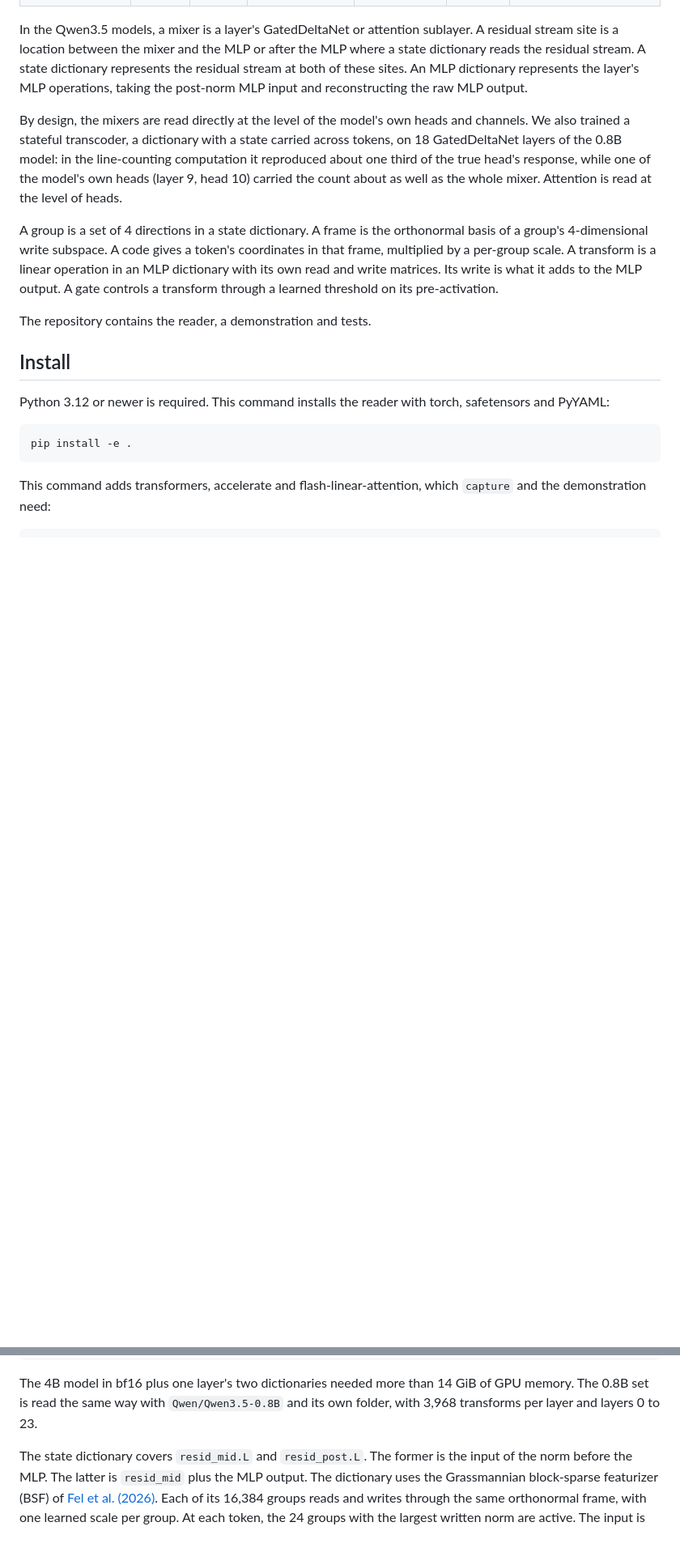
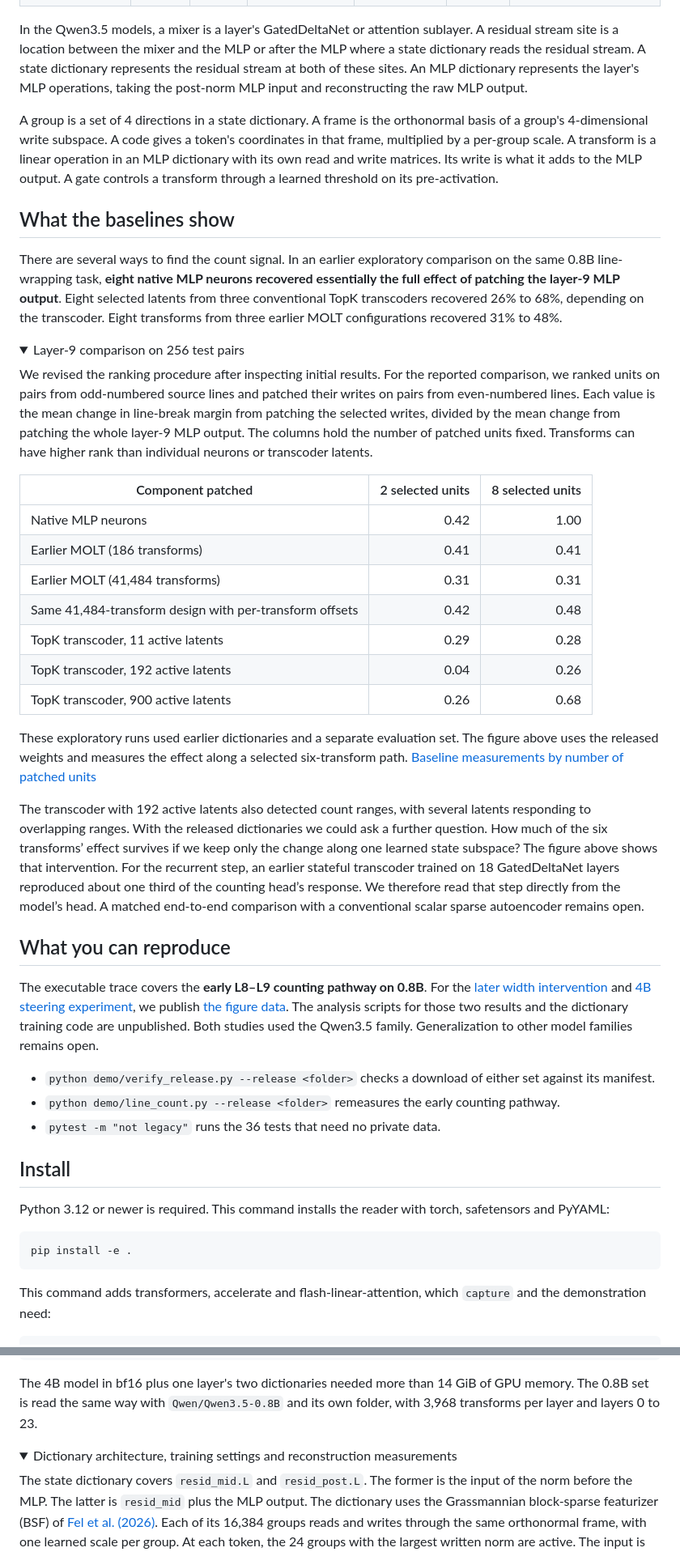
Before and after one commit to mconcat/statescope, a Markdown page: README.md, 2 parts joined by grey strips. Shown at 81% size. Drawn GitHub-style; folded sections open; blank space fills up the shorter version.

```diff
--- a/README.md
+++ b/README.md
@@ -19,11 +22,40 @@ statescope provides a method and a reader in one Python file for reading a langu
 
 In the Qwen3.5 models, a mixer is a layer's GatedDeltaNet or attention sublayer. A residual stream site is a location between the mixer and the MLP or after the MLP where a state dictionary reads the residual stream. A state dictionary represents the residual stream at both of these sites. An MLP dictionary represents the layer's MLP operations, taking the post-norm MLP input and reconstructing the raw MLP output.
 
-By design, the mixers are read directly at the level of the model's own heads and channels. We also trained a stateful transcoder, a dictionary with a state carried across tokens, on 18 GatedDeltaNet layers of the 0.8B model: in the line-counting computation it reproduced about one third of the true head's response, while one of the model's own heads (layer 9, head 10) carried the count about as well as the whole mixer. Attention is read at the level of heads.
-
 A group is a set of 4 directions in a state dictionary. A frame is the orthonormal basis of a group's 4-dimensional write subspace. A code gives a token's coordinates in that frame, multiplied by a per-group scale. A transform is a linear operation in an MLP dictionary with its own read and write matrices. Its write is what it adds to the MLP output. A gate controls a transform through a learned threshold on its pre-activation.
 
-The repository contains the reader, a demonstration and tests.
+## What the baselines show
+
+There are several ways to find the count signal. In an earlier exploratory comparison on the same 0.8B line-wrapping task, **eight native MLP neurons recovered essentially the full effect of patching the layer-9 MLP output**. Eight selected latents from three conventional TopK transcoders recovered 26% to 68%, depending on the transcoder. Eight transforms from three earlier MOLT configurations recovered 31% to 48%.
+
+<details>
+<summary>Layer-9 comparison on 256 test pairs</summary>
+
+We revised the ranking procedure after inspecting initial results. For the reported comparison, we ranked units on pairs from odd-numbered source lines and patched their writes on pairs from even-numbered lines. Each value is the mean change in line-break margin from patching the selected writes, divided by the mean change from patching the whole layer-9 MLP output. The columns hold the number of patched units fixed. Transforms can have higher rank than individual neurons or transcoder latents.
+
+| Component patched | 2 selected units | 8 selected units |
+|---|---:|---:|
+| Native MLP neurons | 0.42 | 1.00 |
+| Earlier MOLT (186 transforms) | 0.41 | 0.41 |
+| Earlier MOLT (41,484 transforms) | 0.31 | 0.31 |
+| Same 41,484-transform design with per-transform offsets | 0.42 | 0.48 |
+| TopK transcoder, 11 active latents | 0.29 | 0.28 |
+| TopK transcoder, 192 active latents | 0.04 | 0.26 |
+| TopK transcoder, 900 active latents | 0.26 | 0.68 |
+
+These exploratory runs used earlier dictionaries and a separate evaluation set. The figure above uses the released weights and measures the effect along a selected six-transform path. [Baseline measurements by number of patched units](docs/l9-count-baselines.csv)
+
+</details>
+
+The transcoder with 192 active latents also detected count ranges, with several latents responding to overlapping ranges. With the released dictionaries we could ask a further question. How much of the six transforms’ effect survives if we keep only the change along one learned state subspace? The figure above shows that intervention. For the recurrent step, an earlier stateful transcoder trained on 18 GatedDeltaNet layers reproduced about one third of the counting head’s response. We therefore read that step directly from the model’s head. A matched end-to-end comparison with a conventional scalar sparse autoencoder remains open.
+
+## What you can reproduce
+
+The executable trace covers the **early L8–L9 counting pathway on 0.8B**. For the [later width intervention](https://statescope.ai/#evidence) and [4B steering experiment](https://statescope.ai/#prompt-states), we publish [the figure data](https://github.com/mconcat/statescope-site/tree/main/data). The analysis scripts for those two results and the dictionary training code are unpublished. Both studies used the Qwen3.5 family. Generalization to other model families remains open.
+
+- `python demo/verify_release.py --release <folder>` checks a download of either set against its manifest.
+- `python demo/line_count.py --release <folder>` remeasures the early counting pathway.
+- `pytest -m "not legacy"` runs the 36 tests that need no private data.
 
 ## Install
 
@@ -113,6 +145,9 @@ write = M.transform_write(acts["resid_mid"], 410)        # what transform 410 ad
 
 The 4B model in bf16 plus one layer's two dictionaries needed more than 14 GiB of GPU memory. The 0.8B set is read the same way with `Qwen/Qwen3.5-0.8B` and its own folder, with 3,968 transforms per layer and layers 0 to 23.
 
+<details>
+<summary>Dictionary architecture, training settings and reconstruction measurements</summary>
+
 The state dictionary covers `resid_mid.L` and `resid_post.L`. The former is the input of the norm before the MLP. The latter is `resid_mid` plus the MLP output. The dictionary uses the Grassmannian block-sparse featurizer (BSF) of [Fel et al. (2026)](https://arxiv.org/abs/2606.25234). Each of its 16,384 groups reads and writes through the same orthonormal frame, with one learned scale per group. At each token, the 24 groups with the largest written norm are active. The input is divided by its own size using `x * rsqrt(mean(x^2) + eps)`, with `eps = 1e-6`. It is then standardised with a mean vector and one scale per site. The raw residual reconstruction multiplies the reconstruction in those units by the token's own `sqrt(mean(x^2) + eps)`. `StateVocab.reconstruct(x, site)` handles both steps. Each layer's dictionary was trained on 30,003,200 tokens over 7,325 steps.
 
 The MLP dictionary uses the sparse mixture of linear transforms, or MOLT, from the public `crosslayer-transcoder` code. It has 9,920 transforms in the 4B set and 3,968 in the 0.8B set, in five rank tiers. The 4B set has 320 transforms of rank 128, 640 of rank 64, 1,280 of rank 32, 2,560 of rank 16 and 5,120 of rank 8. The 0.8B set has 128 transforms of rank 128, 256 of rank 64, 512 of rank 32, 1,024 of rank 16 and 2,048 of rank 8. It uses a JumpReLU gate. Each transform has free read and write matrices. There is no skip connection. Training uses a tanh sparsity penalty. `PublicMolt` applies the layer's own RMSNorm to raw `resid_mid` using coefficients in `postnorm.safetensors`. Training used 58,600 steps of 500 tokens, or 29.3 million tokens, per layer. The learning rate was 4.0e-05. The 4B set used a sparsity penalty coefficient of 3e-05 at all 32 layers. In the 0.8B set, the sparsity penalty coefficient was 7.5e-05 for layers 0 to 22. Layer 23 of the 0.8B set used 2.5e-05 in a separate run. A pre-activation within float rounding of its hard threshold can be on in one computation and off in another.
```
Also changed, not shown: other parts of README.md (+22 -9 lines), docs/l9-frame.png (added), 1 other file.
